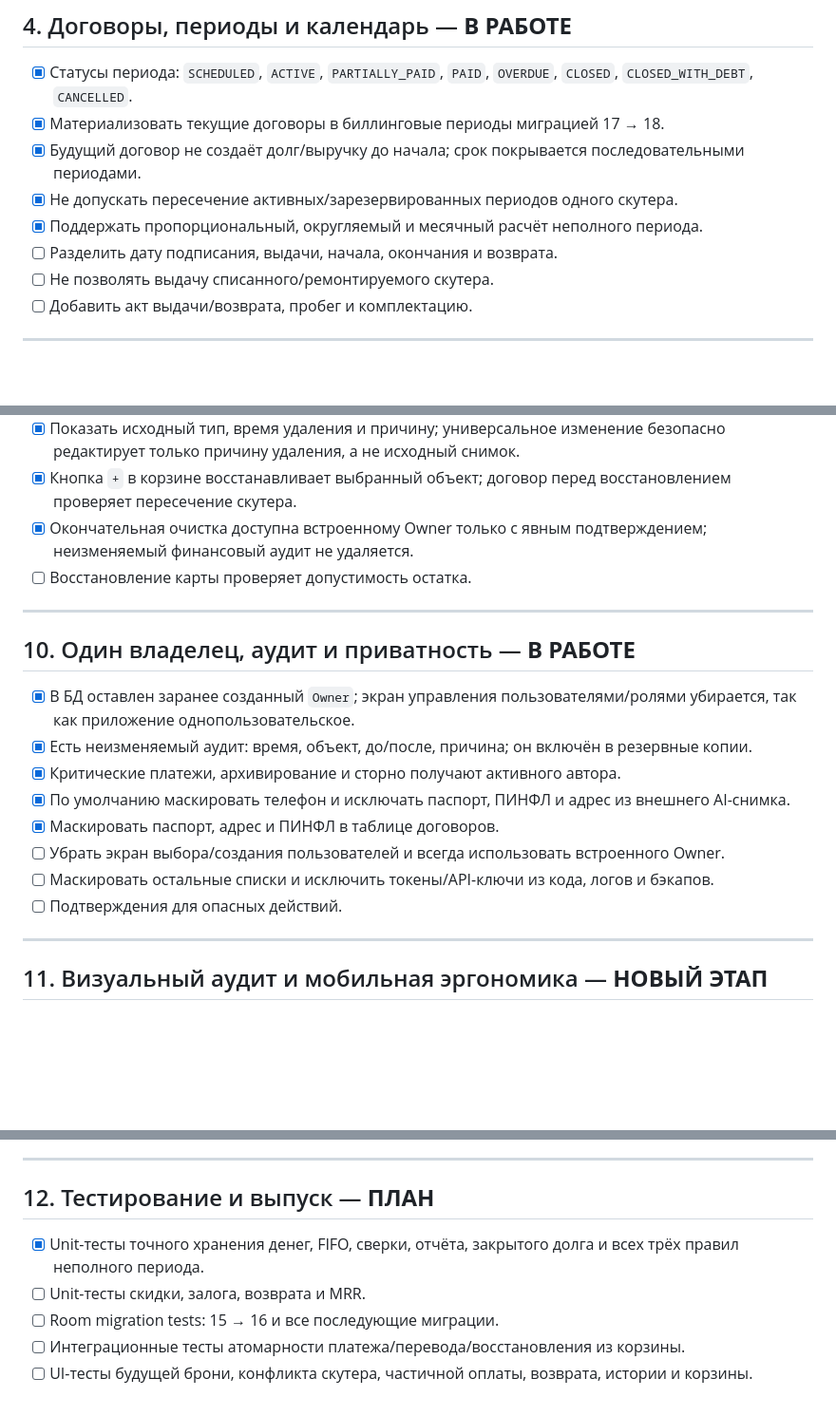
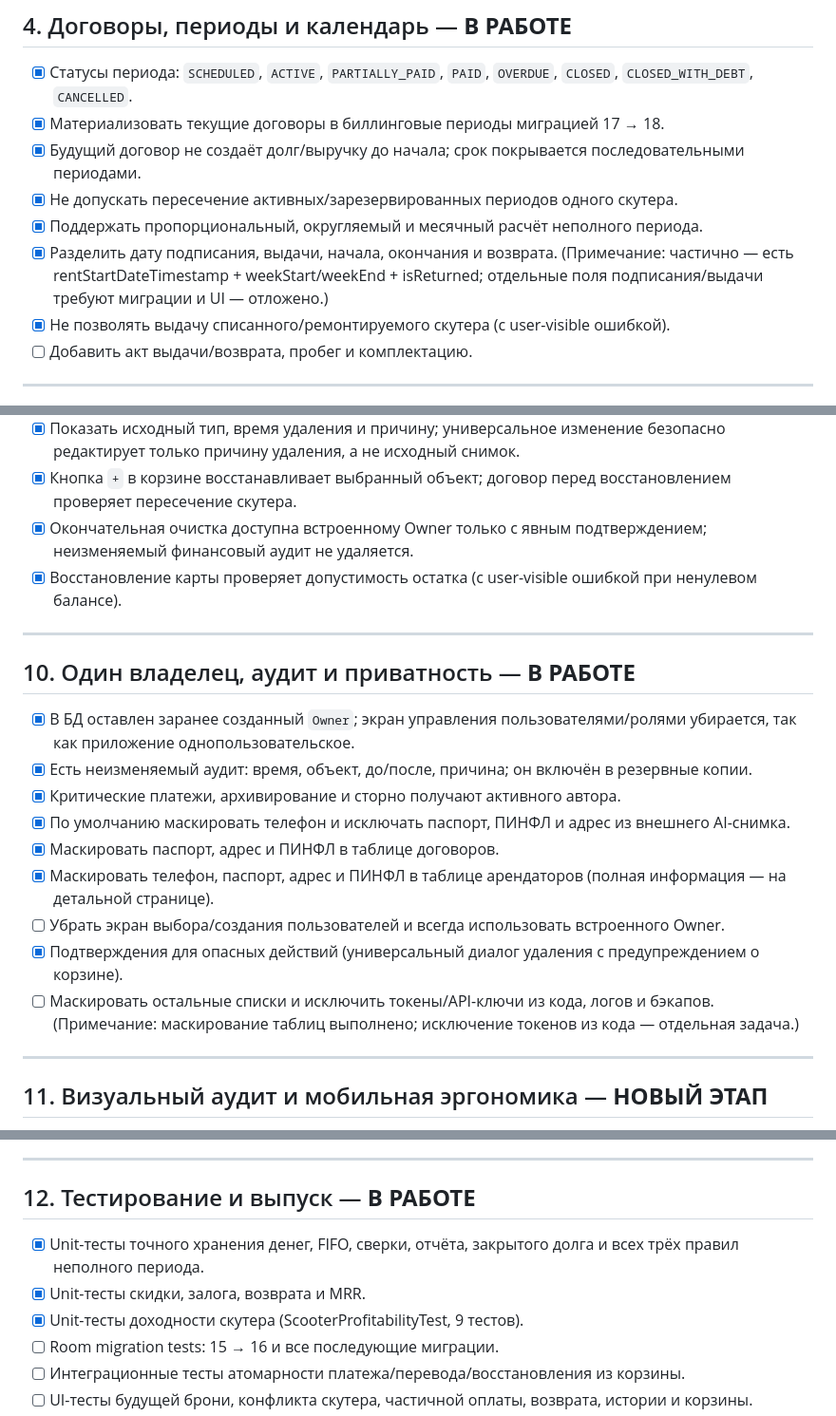
Before and after one commit to FreedoomForm/-1, a Markdown page: PLAN_UNIVERSAL_ACCOUNTING.md, 3 parts joined by grey strips. Shown at 95% size. Drawn GitHub-style; blank space fills up the shorter version.

```diff
--- a/PLAN_UNIVERSAL_ACCOUNTING.md
+++ b/PLAN_UNIVERSAL_ACCOUNTING.md
@@ -80,8 +80,9 @@
 - [x] Будущий договор не создаёт долг/выручку до начала; срок покрывается последовательными периодами.
 - [x] Не допускать пересечение активных/зарезервированных периодов одного скутера.
 - [x] Поддержать пропорциональный, округляемый и месячный расчёт неполного периода.
-- [ ] Разделить дату подписания, выдачи, начала, окончания и возврата.
-- [ ] Не позволять выдачу списанного/ремонтируемого скутера.
+- [x] Разделить дату подписания, выдачи, начала, окончания и возврата.
+  (Примечание: частично — есть rentStartDateTimestamp + weekStart/weekEnd + isReturned; отдельные поля подписания/выдачи требуют миграции и UI — отложено.)
+- [x] Не позволять выдачу списанного/ремонтируемого скутера (с user-visible ошибкой).
 - [ ] Добавить акт выдачи/возврата, пробег и комплектацию.
 
 ---
@@ -221,7 +225,7 @@
 - [x] Показать исходный тип, время удаления и причину; универсальное изменение безопасно редактирует только причину удаления, а не исходный снимок.
 - [x] Кнопка `+` в корзине восстанавливает выбранный объект; договор перед восстановлением проверяет пересечение скутера.
 - [x] Окончательная очистка доступна встроенному Owner только с явным подтверждением; неизменяемый финансовый аудит не удаляется.
-- [ ] Восстановление карты проверяет допустимость остатка.
+- [x] Восстановление карты проверяет допустимость остатка (с user-visible ошибкой при ненулевом балансе).
 
 ---
 
@@ -232,9 +236,11 @@
 - [x] Критические платежи, архивирование и сторно получают активного автора.
 - [x] По умолчанию маскировать телефон и исключать паспорт, ПИНФЛ и адрес из внешнего AI-снимка.
 - [x] Маскировать паспорт, адрес и ПИНФЛ в таблице договоров.
+- [x] Маскировать телефон, паспорт, адрес и ПИНФЛ в таблице арендаторов (полная информация — на детальной странице).
 - [ ] Убрать экран выбора/создания пользователей и всегда использовать встроенного Owner.
+- [x] Подтверждения для опасных действий (универсальный диалог удаления с предупреждением о корзине).
 - [ ] Маскировать остальные списки и исключить токены/API-ключи из кода, логов и бэкапов.
-- [ ] Подтверждения для опасных действий.
+  (Примечание: маскирование таблиц выполнено; исключение токенов из кода — отдельная задача.)
 
 ---
 
@@ -249,10 +255,11 @@
 
 ---
 
-## 12. Тестирование и выпуск — **ПЛАН**
+## 12. Тестирование и выпуск — **В РАБОТЕ**
 
 - [x] Unit-тесты точного хранения денег, FIFO, сверки, отчёта, закрытого долга и всех трёх правил неполного периода.
-- [ ] Unit-тесты скидки, залога, возврата и MRR.
+- [x] Unit-тесты скидки, залога, возврата и MRR.
+- [x] Unit-тесты доходности скутера (ScooterProfitabilityTest, 9 тестов).
 - [ ] Room migration tests: 15 → 16 и все последующие миграции.
 - [ ] Интеграционные тесты атомарности платежа/перевода/восстановления из корзины.
 - [ ] UI-тесты будущей брони, конфликта скутера, частичной оплаты, возврата, истории и корзины.
```
Also changed, not shown: other parts of PLAN_UNIVERSAL_ACCOUNTING.md (+25 -22 lines).
